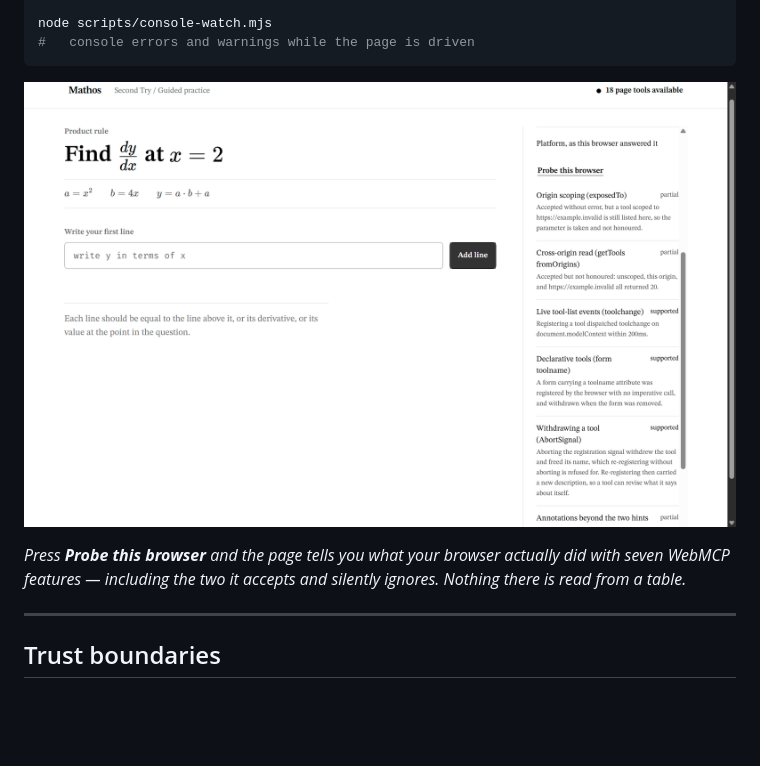
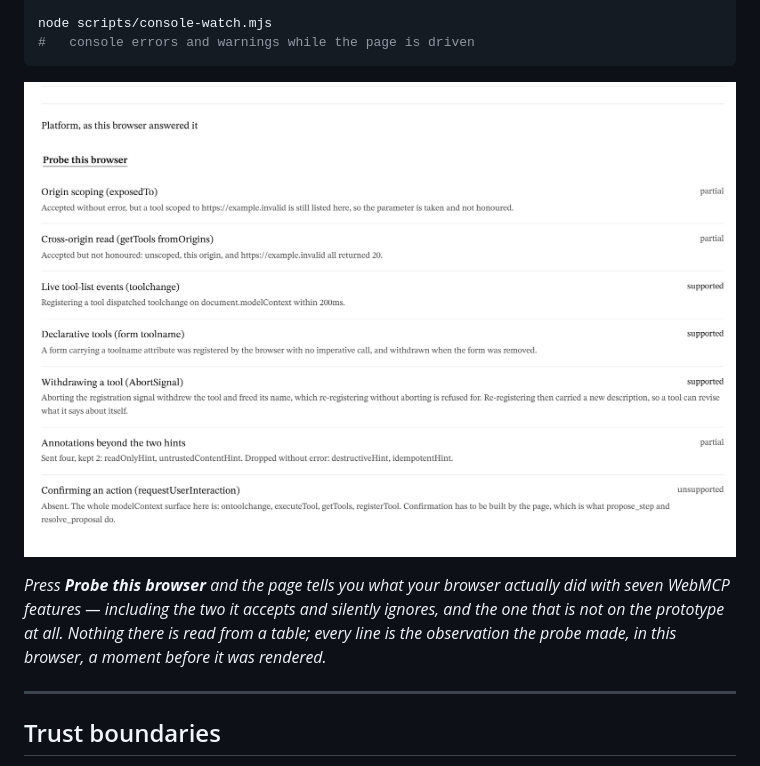
Before and after one commit to fireheartjerry/mathos-webmcp, a Markdown page: README.md, the part around the change. Drawn GitHub-style; pictures changed too: docs/images/platform-probe.png; blank space fills up the shorter version.

Commit message:
docs: the platform screenshot only showed six of the seven verdicts
The README's alt text said "seven WebMCP features" and the caption said seven.
The image showed six, with the seventh — requestUserInteraction, the unsupported
one, and the most interesting of the set — below the fold. Half the frame was an
empty scratchpad.

Recaptured on the production build at a width where the console lays out
full-bleed, so all seven rows and their observations fit in one legible landscape
frame: the two Chrome accepts and does not honour, the three it supports, the
partial annotations, and Absent for requestUserInteraction with the reason. 1986
x1324, 3:2, so it also works as a Devpost gallery image.

Caption now says what the picture shows, including the primitive that is not on
the prototype at all.

Co-Authored-By: Claude Opus 5 <noreply@anthropic.com>
Claude-Session: https://claude.ai/code/session_015G2oVXkFL3mF8x7J5ZtG24

```diff
--- a/README.md
+++ b/README.md
@@ -472,8 +472,9 @@ node scripts/console-watch.mjs
 ![The Agent Console after pressing Probe this browser: seven WebMCP features with a status and the observation behind each, including two Chrome accepts and does not honour](docs/images/platform-probe.png)
 
 *Press **Probe this browser** and the page tells you what your browser actually did with
-seven WebMCP features — including the two it accepts and silently ignores. Nothing there
-is read from a table.*
+seven WebMCP features — including the two it accepts and silently ignores, and the one
+that is not on the prototype at all. Nothing there is read from a table; every line is the
+observation the probe made, in this browser, a moment before it was rendered.*
 
 ---
 
```
